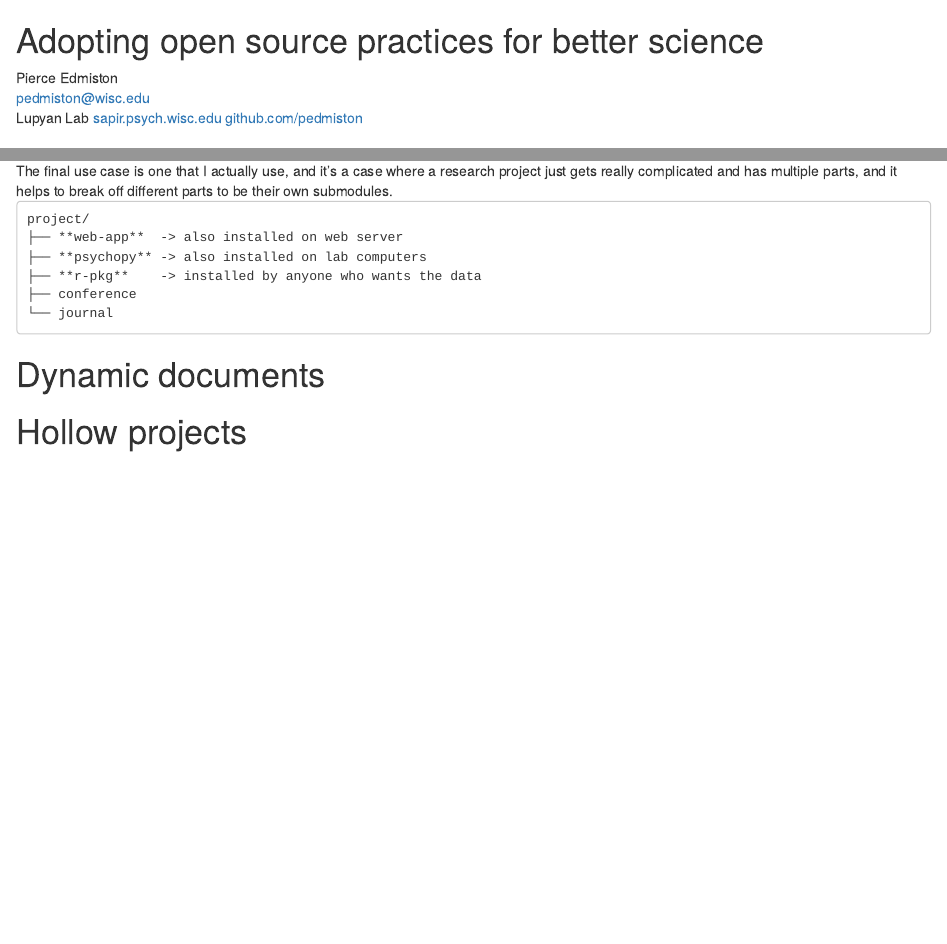
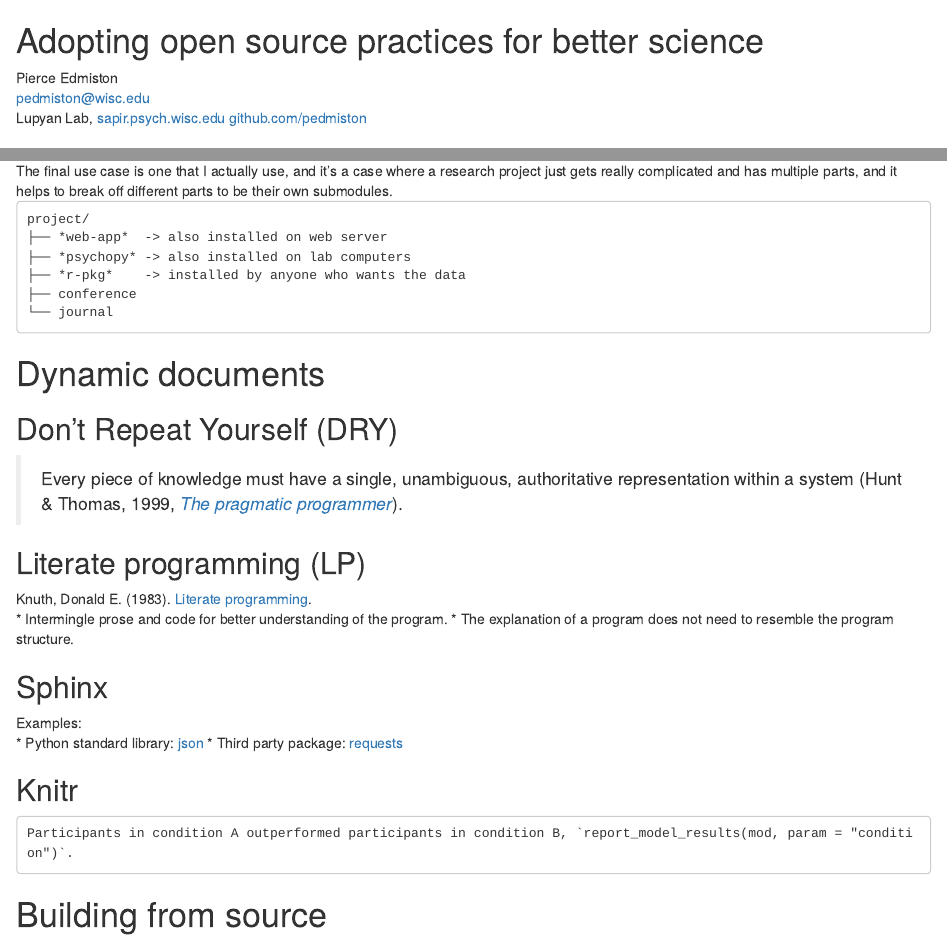
Before and after one commit to pedmiston/reproducible-research, an R Markdown document (presentation.Rmd): the page in a window 1100 px wide, from its top, and a second part further down, joined at a grey line. Rendered offline with R 4.5, knitr and Pandoc, with nearby package versions; some code elsewhere in the file could not run offline.

Commit message:
First stab at section 2 on dynamic documents

````diff
--- a/presentation.Rmd
+++ b/presentation.Rmd
@@ -1,7 +1,7 @@
 # Adopting open source practices for better science
 Pierce Edmiston
 <pedmiston@wisc.edu>
-Lupyan Lab [sapir.psych.wisc.edu](http://sapir.psych.wisc.edu/)
+Lupyan Lab, [sapir.psych.wisc.edu](http://sapir.psych.wisc.edu/)
 [github.com/pedmiston](https://github.com/pedmiston)
 
 ```{r, include=FALSE}
@@ -102,12 +104,32 @@ The final use case is one that I actually use, and it's a case where a research
 </aside>
 
     project/
-    ├── **web-app**  -> also installed on web server
-    ├── **psychopy** -> also installed on lab computers
-    ├── **r-pkg**    -> installed by anyone who wants the data
+    ├── *web-app*  -> also installed on web server
+    ├── *psychopy* -> also installed on lab computers
+    ├── *r-pkg*    -> installed by anyone who wants the data
     ├── conference
     └── journal
 
 # Dynamic documents
 
-# Hollow projects
+## Don't Repeat Yourself (DRY)
+
+> Every piece of knowledge must have a single, unambiguous, authoritative representation within a system (Hunt & Thomas, 1999, [_The pragmatic programmer_](https://en.wikipedia.org/wiki/The_Pragmatic_Programmer)).
+
+## Literate programming (LP)
+
+Knuth, Donald E. (1983). [Literate programming](https://en.wikipedia.org/wiki/Literate_programming).
+* Intermingle prose and code for better understanding of the program.
+* The explanation of a program does not need to resemble the program structure.
+
+## Sphinx
+
+Examples:
+* Python standard library: [json](https://docs.python.org/3/library/json.html)
+* Third party package: [requests](http://docs.python-requests.org/en/master/api/#requests.request)
+
+## Knitr
+
+    Participants in condition A outperformed participants in condition B, `report_model_results(mod, param = "condition")`.
+
+# Building from source
````
Also changed, not shown: presentation.R (+19 -4 lines), presentation.Rmd (4 more changed lines), 1 other file.
